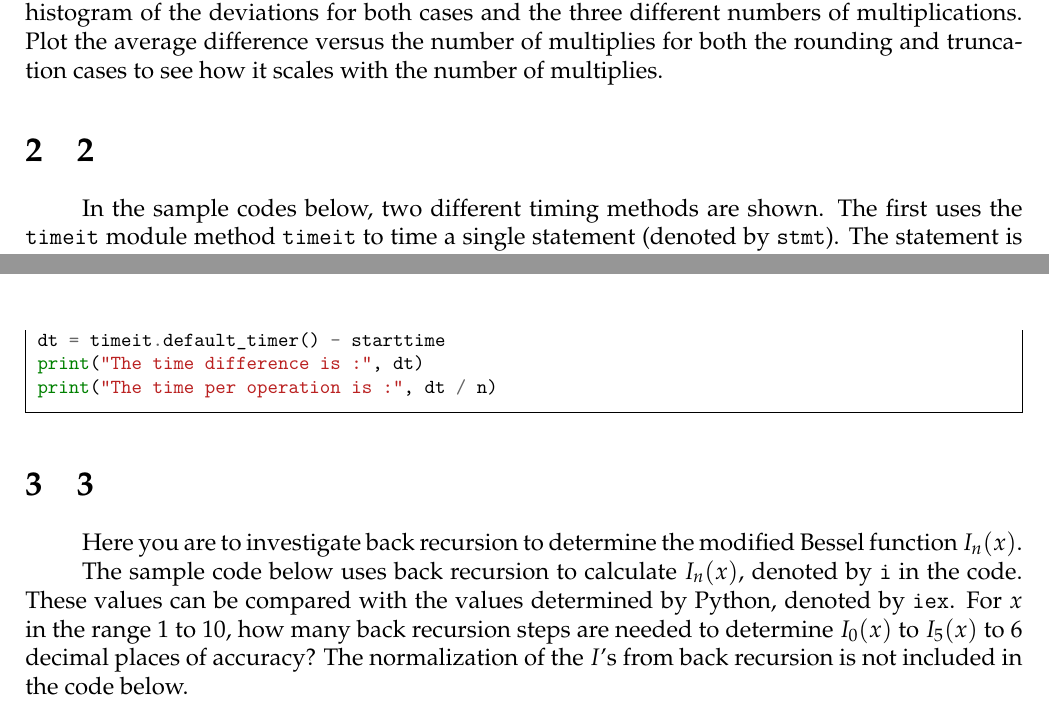
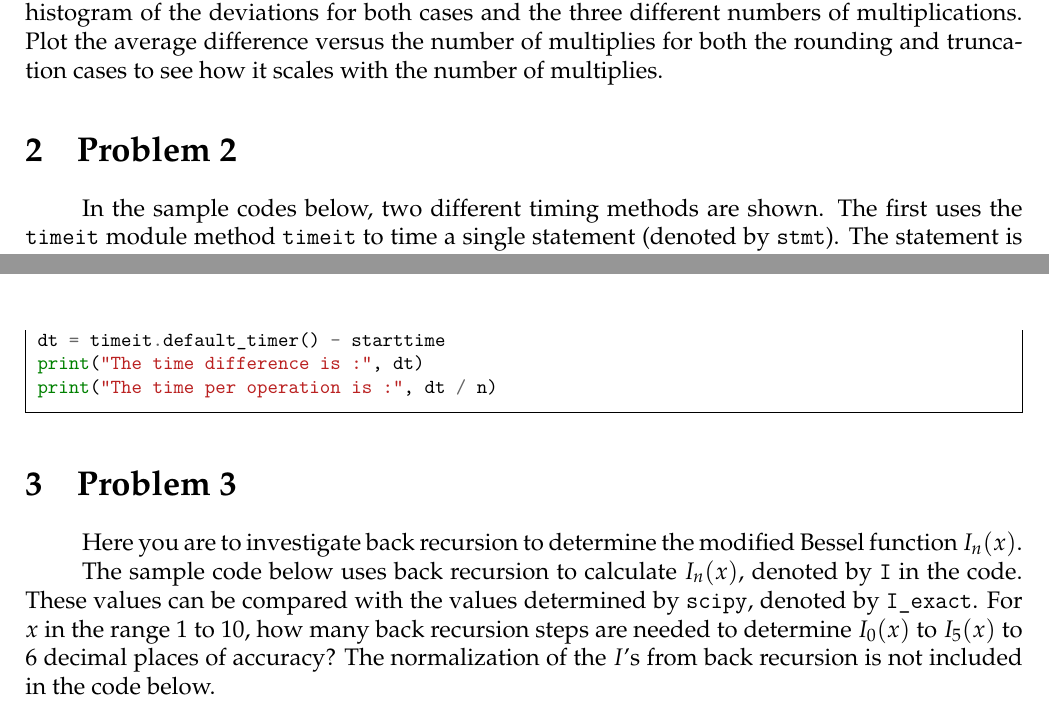
Before and after one commit to singularitti/PHYS6080-PS1, a LaTeX problem sheet (HW1/main.tex, which reads HW1/q2.tex, HW1/q3.tex): two parts of pages 3 and 4 of 5, joined at a grey line, cut so that both start at the same text. Compiled offline with XeLaTeX.

Commit message:
Update all code

```diff
--- a/HW1/q2.tex
+++ b/HW1/q2.tex
@@ -1,4 +1,4 @@
-\section{2}
+\section{Problem \thesection}
 
 In the sample codes below, two different timing methods are shown. The first uses the
 \texttt{timeit} module method \texttt{timeit} to time a single statement (denoted by
--- a/HW1/q3.tex
+++ b/HW1/q3.tex
@@ -1,21 +1,21 @@
-\section{3}
+\section{Problem \thesection}
 
 Here you are to investigate back recursion to determine the modified Bessel function
 $I_n(x)$.
 
-The sample code below uses back recursion to calculate $I_n(x)$, denoted by \texttt{i} in
-the code. These values can be compared with the values determined by Python, denoted by
-\texttt{iex}. For $x$ in the range $1$ to $10$, how many back recursion steps are needed to
+The sample code below uses back recursion to calculate $I_n(x)$, denoted by \texttt{I} in
+the code. These values can be compared with the values determined by \texttt{scipy}, denoted by
+\texttt{I\_exact}. For $x$ in the range $1$ to $10$, how many back recursion steps are needed to
 determine $I_0(x)$ to $I_5(x)$ to $6$ decimal places of accuracy? The normalization of the
 $I$'s from back recursion is not included in the code below.
 
 This code also uses the \texttt{Decimal} module to allow you to do back recursion to many
 decimal places of accuracy. Suppose for some reason you need the modified Bessel functions
-$I_0(x)$ to $I_5(x)$ accurate to $24$ decimal places for $x$ in the range $1$ to $10$.  How
+$I_0(x)$ to $I_5(x)$ accurate to $24$ decimal places for $x$ in the range $1$ to $10$. How
 many back recursion steps do you need to achieve this?
 
 \begin{minted}[frame=single]{python}
-#  Back recursion for modified Bessel fucntions using decimal
+# Back recursion for modified Bessel fucntions using decimal
 from scipy import special
 from decimal import *
 
```
Also changed, not shown: HW1/q1.tex (+1 -1 lines).
